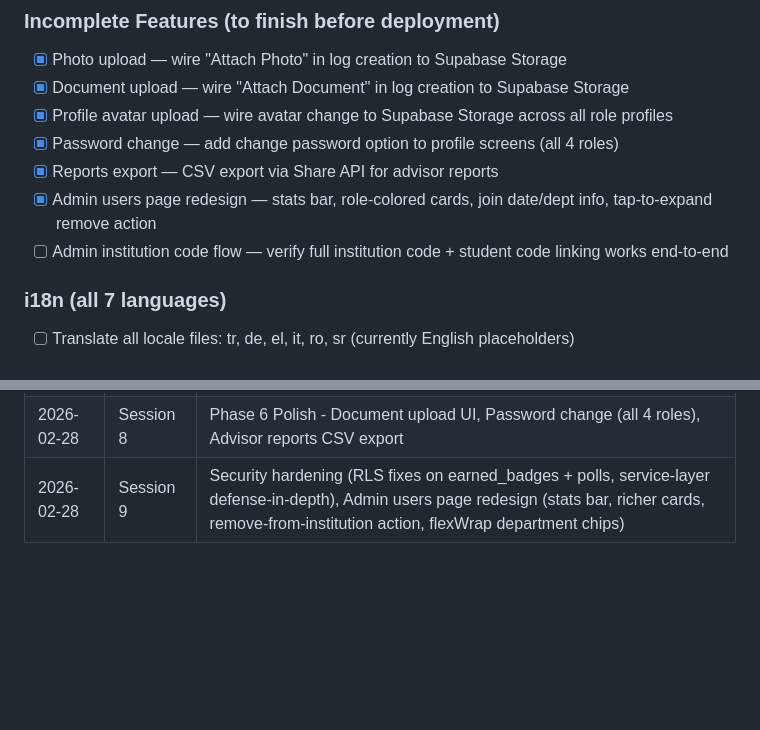
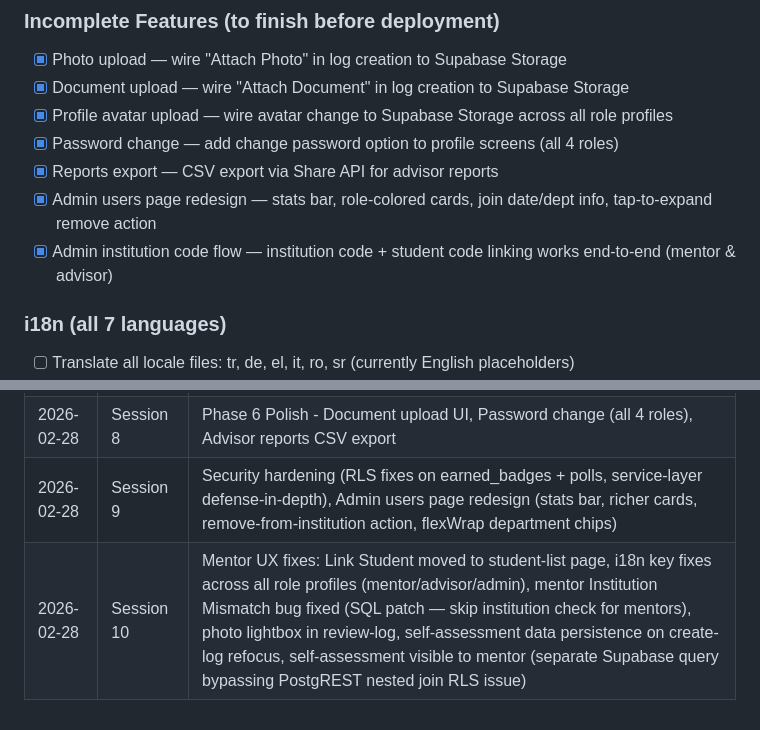
Before and after one commit to engineertrack26/engineertrack, a Markdown page: PROGRESS.md, 2 parts joined by grey strips. GitHub-like rendering; blank space fills up the shorter version.

Commit message:
Update PROGRESS.md for session 10
Co-Authored-By: Claude Sonnet 4.6 <noreply@anthropic.com>

```diff
--- a/PROGRESS.md
+++ b/PROGRESS.md
@@ -188,7 +188,7 @@
 - [x] Password change — add change password option to profile screens (all 4 roles)
 - [x] Reports export — CSV export via Share API for advisor reports
 - [x] Admin users page redesign — stats bar, role-colored cards, join date/dept info, tap-to-expand remove action
-- [ ] Admin institution code flow — verify full institution code + student code linking works end-to-end
+- [x] Admin institution code flow — institution code + student code linking works end-to-end (mentor & advisor)
 
 ### i18n (all 7 languages)
 - [ ] Translate all locale files: tr, de, el, it, ro, sr (currently English placeholders)
@@ -227,3 +227,4 @@
 | 2026-02-11 | Session 7 | Phase 5 - Polls/Quiz, Push Notifications, Realtime hook, Leaderboard scoping, i18n fixes, register UX fix |
 | 2026-02-28 | Session 8 | Phase 6 Polish - Document upload UI, Password change (all 4 roles), Advisor reports CSV export |
 | 2026-02-28 | Session 9 | Security hardening (RLS fixes on earned_badges + polls, service-layer defense-in-depth), Admin users page redesign (stats bar, richer cards, remove-from-institution action, flexWrap department chips) |
+| 2026-02-28 | Session 10 | Mentor UX fixes: Link Student moved to student-list page, i18n key fixes across all role profiles (mentor/advisor/admin), mentor Institution Mismatch bug fixed (SQL patch — skip institution check for mentors), photo lightbox in review-log, self-assessment data persistence on create-log refocus, self-assessment visible to mentor (separate Supabase query bypassing PostgREST nested join RLS issue) |
```
